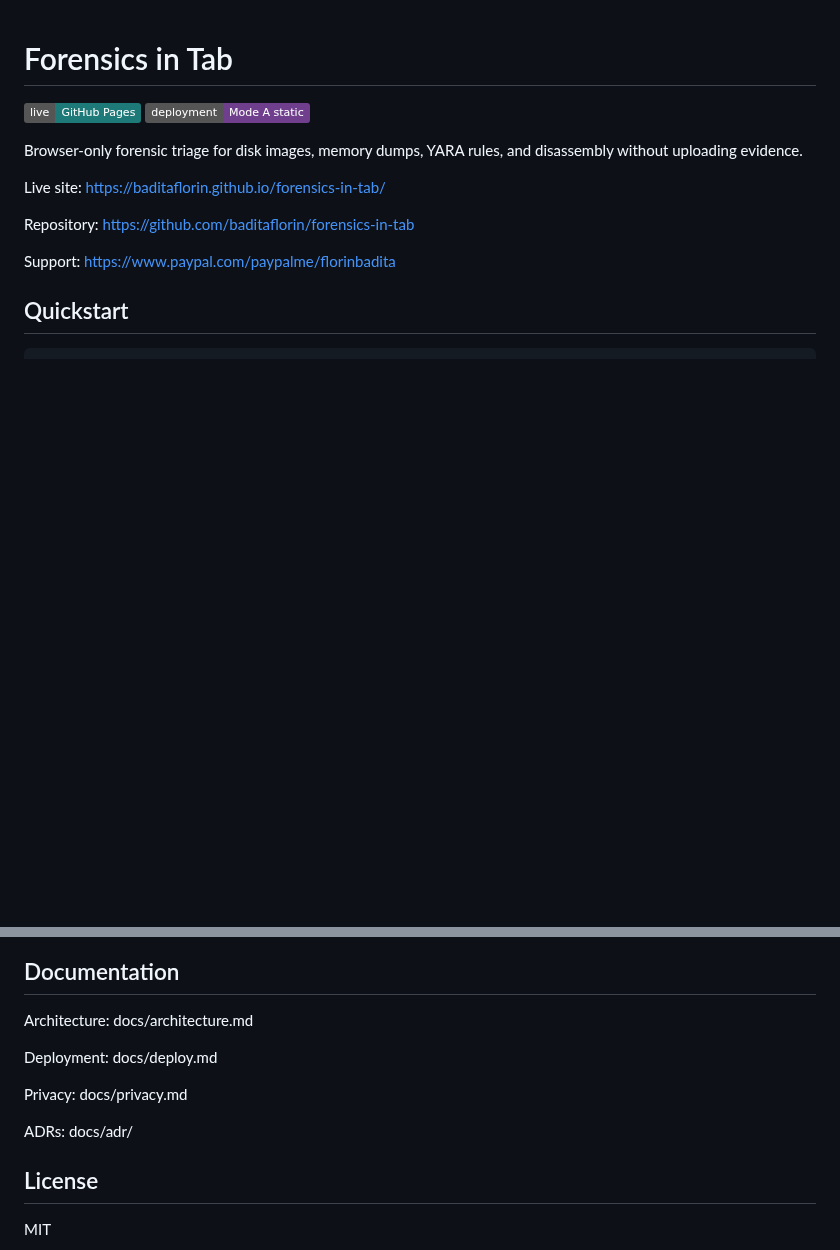
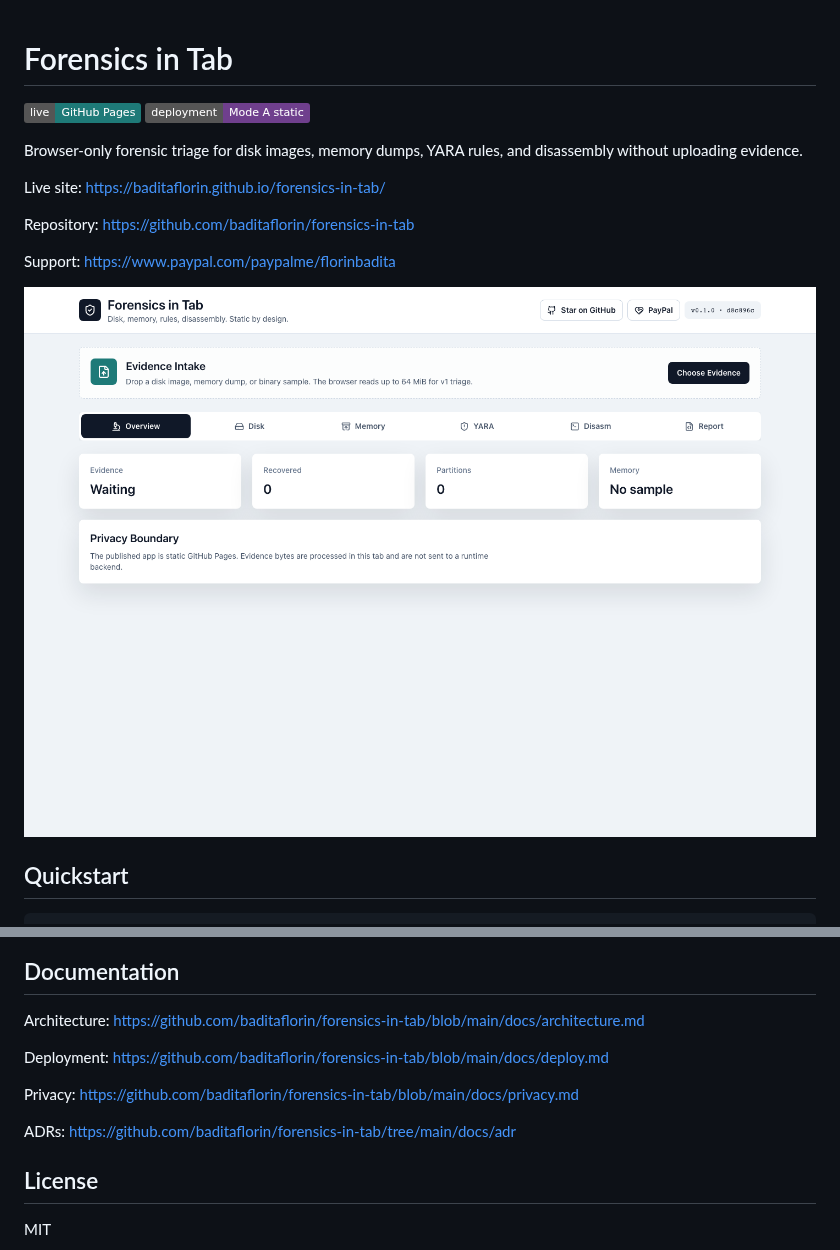
Before and after one commit to baditaflorin/forensics-in-tab, a Markdown page: README.md, 2 parts joined by grey strips. Rendered like a GitHub page; pictures changed too: docs/demo.png (added); badges without logos; blank space fills up the shorter version.

Commit message:
docs: add architecture deployment and privacy guides

```diff
--- a/README.md
+++ b/README.md
@@ -10,6 +10,8 @@ Live site: https://baditaflorin.github.io/forensics-in-tab/
 Repository: https://github.com/baditaflorin/forensics-in-tab
 
 Support: https://www.paypal.com/paypalme/florinbadita
+
+![Forensics in Tab screenshot](docs/demo.png)
 
 ## Quickstart
 
@@ -36,13 +38,13 @@ flowchart LR
 
 ## Documentation
 
-Architecture: docs/architecture.md
+Architecture: https://github.com/baditaflorin/forensics-in-tab/blob/main/docs/architecture.md
 
-Deployment: docs/deploy.md
+Deployment: https://github.com/baditaflorin/forensics-in-tab/blob/main/docs/deploy.md
 
-Privacy: docs/privacy.md
+Privacy: https://github.com/baditaflorin/forensics-in-tab/blob/main/docs/privacy.md
 
-ADRs: docs/adr/
+ADRs: https://github.com/baditaflorin/forensics-in-tab/tree/main/docs/adr
 
 ## License
 
```
Also changed, not shown: docs/architecture.md (added, +67 -0 lines), docs/deploy.md (added, +47 -0 lines), docs/privacy.md (added, +23 -0 lines).
